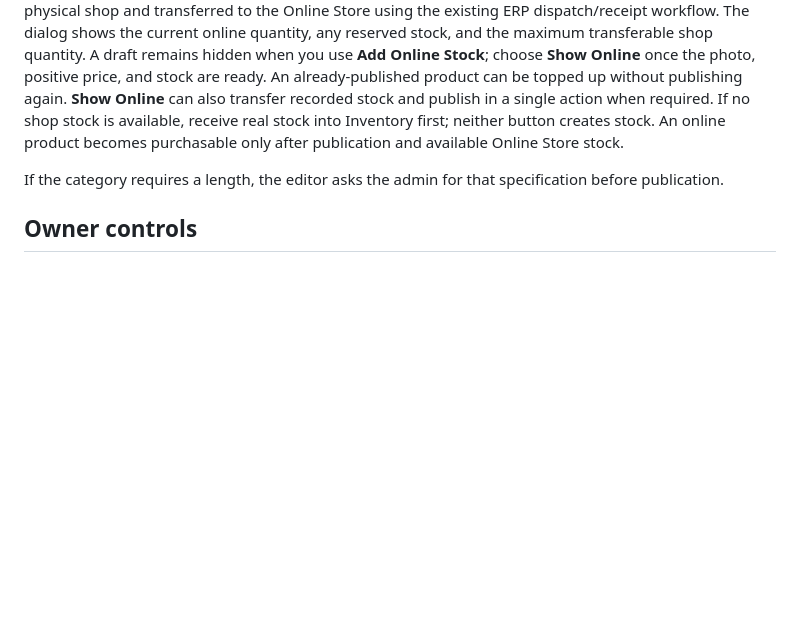
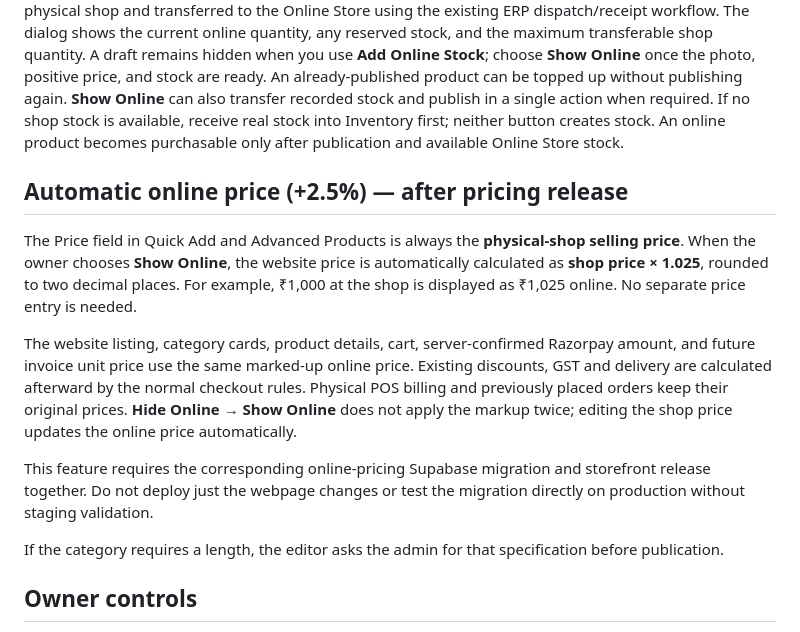
Before and after one commit to jofalinJ/rainbow, a Markdown page: ADMIN_GUIDE.md, the part around the change. Drawn GitHub-style; blank space fills up the shorter version.

Commit message:
docs(pricing): explain 2.5 percent online-only markup and coordinated release

```diff
--- a/ADMIN_GUIDE.md
+++ b/ADMIN_GUIDE.md
@@ -18,6 +18,14 @@ Staff with active shop accounts can create and edit unpublished drafts, upload i
 
 Only the **admin/owner** can use **Show Online**, **Hide Online**, or **＋ Add Online Stock** in **Categories & Online (Online Push)**. To add online stock from existing shop inventory, choose a product, click **＋ Add Online Stock**, select the product variant, review the available quantities at each shop, select the physical shop and the number of pieces to transfer, then confirm. The selected quantity is deducted from that physical shop and transferred to the Online Store using the existing ERP dispatch/receipt workflow. The dialog shows the current online quantity, any reserved stock, and the maximum transferable shop quantity. A draft remains hidden when you use **Add Online Stock**; choose **Show Online** once the photo, positive price, and stock are ready. An already-published product can be topped up without publishing again. **Show Online** can also transfer recorded stock and publish in a single action when required. If no shop stock is available, receive real stock into Inventory first; neither button creates stock. An online product becomes purchasable only after publication and available Online Store stock.
 
+## Automatic online price (+2.5%) — after pricing release
+
+The Price field in Quick Add and Advanced Products is always the **physical-shop selling price**. When the owner chooses **Show Online**, the website price is automatically calculated as **shop price × 1.025**, rounded to two decimal places. For example, ₹1,000 at the shop is displayed as ₹1,025 online. No separate price entry is needed.
+
+The website listing, category cards, product details, cart, server-confirmed Razorpay amount, and future invoice unit price use the same marked-up online price. Existing discounts, GST and delivery are calculated afterward by the normal checkout rules. Physical POS billing and previously placed orders keep their original prices. **Hide Online → Show Online** does not apply the markup twice; editing the shop price updates the online price automatically.
+
+This feature requires the corresponding online-pricing Supabase migration and storefront release together. Do not deploy just the webpage changes or test the migration directly on production without staging validation.
+
 If the category requires a length, the editor asks the admin for that specification before publication.
 
 ## Owner controls
```
